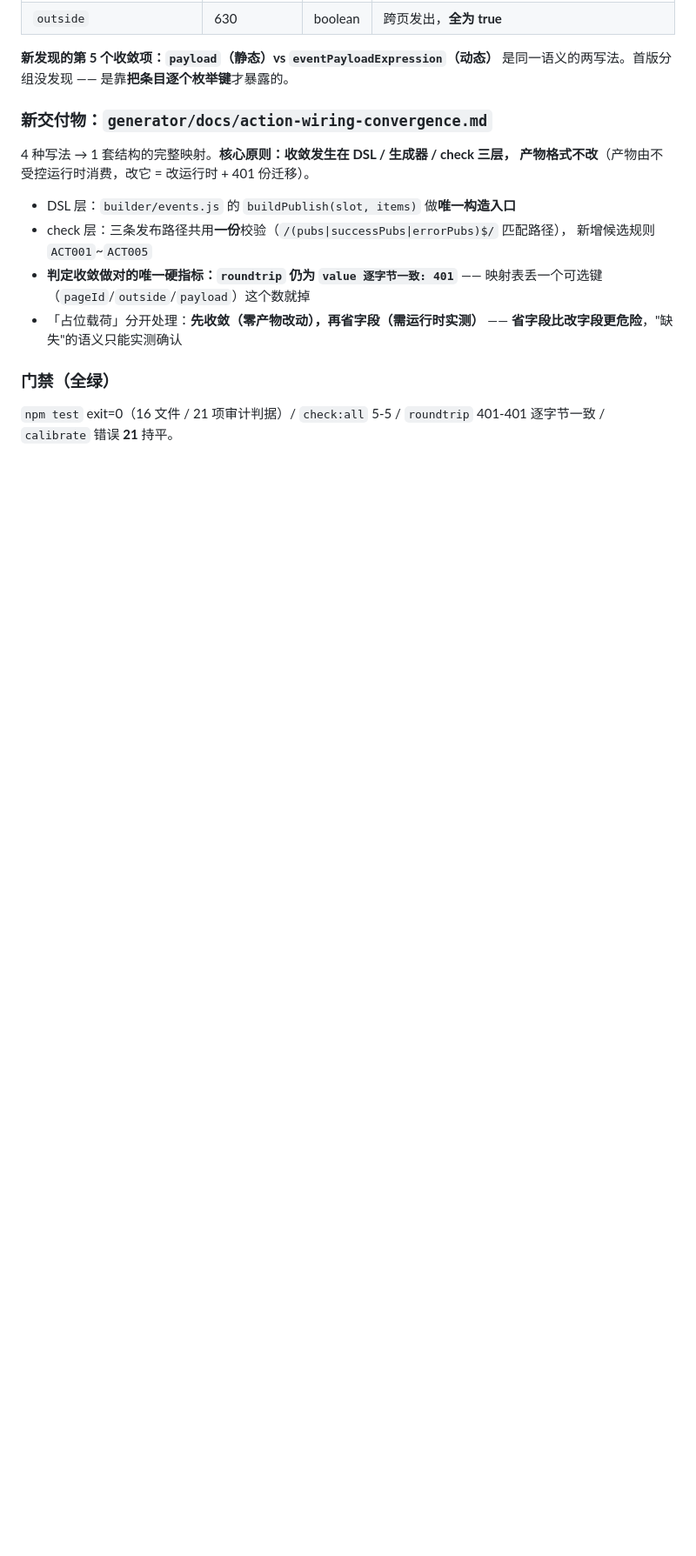
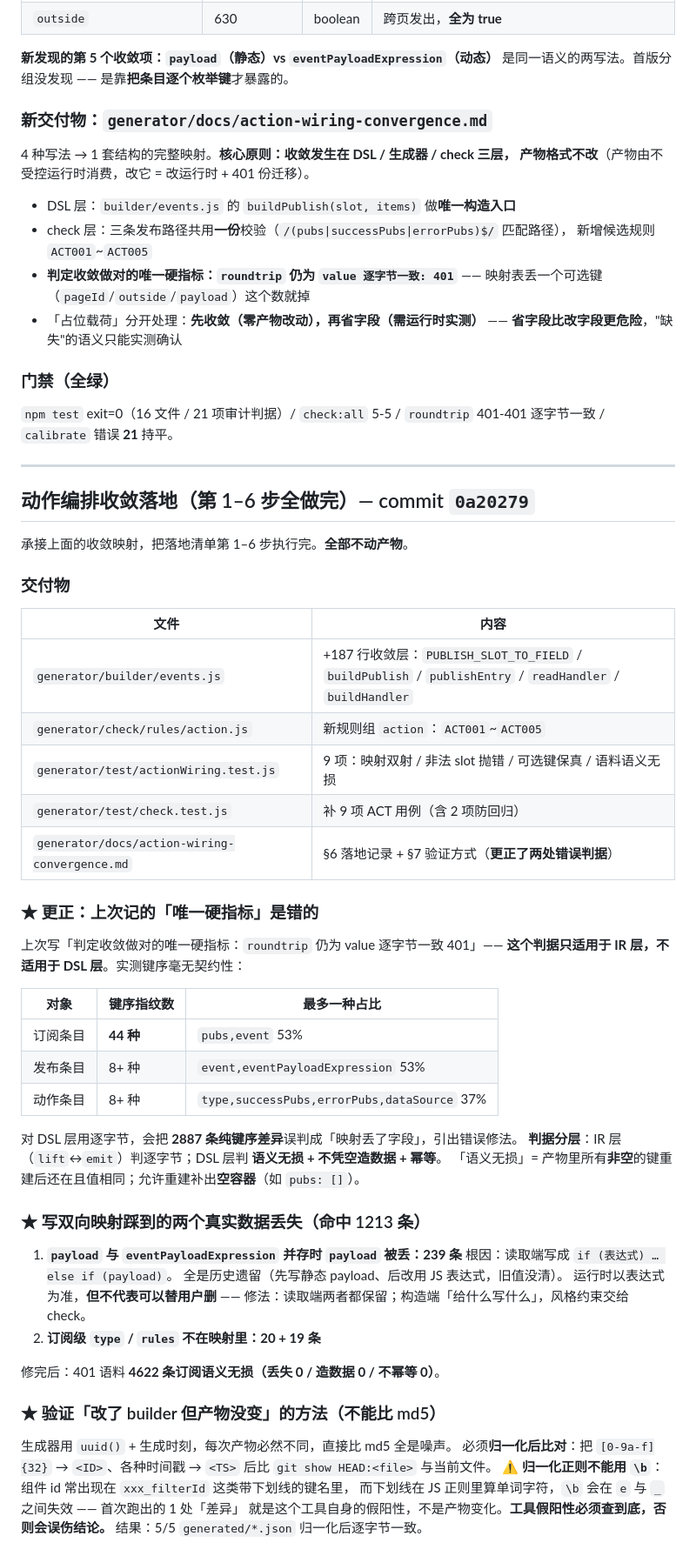
Before and after one commit to wangwhcore/rdc_ai_agent, a Markdown page: memory/2026-09-14.md, the part around one of its changes. Shown at 87% size. Drawn GitHub-style; blank space fills up the shorter version.

```diff
--- a/memory/2026-09-14.md
+++ b/memory/2026-09-14.md
@@ -406,3 +406,52 @@ subscribe 总量 **4600**（组件级 3758 / 页面级 842）。
 ### 门禁（全绿）
 `npm test` exit=0（16 文件 / 21 项审计判据）/ `check:all` 5-5 /
 `roundtrip` 401-401 逐字节一致 / `calibrate` 错误 **21** 持平。
+
+---
+
+## 动作编排收敛落地（第 1–6 步全做完）— commit `0a20279`
+
+承接上面的收敛映射，把落地清单第 1–6 步执行完。**全部不动产物**。
+
+### 交付物
+| 文件 | 内容 |
+|---|---|
+| `generator/builder/events.js` | +187 行收敛层：`PUBLISH_SLOT_TO_FIELD` / `buildPublish` / `publishEntry` / `readHandler` / `buildHandler` |
+| `generator/check/rules/action.js` | 新规则组 `action`：`ACT001`~`ACT005` |
+| `generator/test/actionWiring.test.js` | 9 项：映射双射 / 非法 slot 抛错 / 可选键保真 / 语料语义无损 |
+| `generator/test/check.test.js` | 补 9 项 ACT 用例（含 2 项防回归） |
+| `generator/docs/action-wiring-convergence.md` | §6 落地记录 + §7 验证方式（**更正了两处错误判据**） |
+
+### ★ 更正：上次记的「唯一硬指标」是错的
+上次写「判定收敛做对的唯一硬指标：`roundtrip` 仍为 value 逐字节一致 401」——
+**这个判据只适用于 IR 层，不适用于 DSL 层**。实测键序毫无契约性：
+
+| 对象 | 键序指纹数 | 最多一种占比 |
+|---|---|---|
+| 订阅条目 | **44 种** | `pubs,event` 53% |
+| 发布条目 | 8+ 种 | `event,eventPayloadExpression` 53% |
+| 动作条目 | 8+ 种 | `type,successPubs,errorPubs,dataSource` 37% |
+
+对 DSL 层用逐字节，会把 **2887 条纯键序差异**误判成「映射丢了字段」，引出错误修法。
+**判据分层**：IR 层（`lift`↔`emit`）判逐字节；DSL 层判 **语义无损 + 不凭空造数据 + 幂等**。
+「语义无损」= 产物里所有**非空**的键重建后还在且值相同；允许重建补出**空容器**（如 `pubs: []`）。
+
+### ★ 写双向映射踩到的两个真实数据丢失（命中 1213 条）
+1. **`payload` 与 `eventPayloadExpression` 并存时 `payload` 被丢：239 条**
+   根因：读取端写成 `if (表达式) … else if (payload)`。
+   全是历史遗留（先写静态 payload、后改用 JS 表达式，旧值没清）。
+   运行时以表达式为准，**但不代表可以替用户删** ——
+   修法：读取端两者都保留；构造端「给什么写什么」，风格约束交给 check。
+2. **订阅级 `type` / `rules` 不在映射里：20 + 19 条**
+
+修完后：401 语料 **4622 条订阅语义无损（丢失 0 / 造数据 0 / 不幂等 0）**。
+
+### ★ 验证「改了 builder 但产物没变」的方法（不能比 md5）
+生成器用 `uuid()` + 生成时刻，每次产物必然不同，直接比 md5 全是噪声。
+必须**归一化后比对**：把 `[0-9a-f]{32}` → `<ID>`、各种时间戳 → `<TS>` 后比
+`git show HEAD:<file>` 与当前文件。
+⚠️ **归一化正则不能用 `\b`**：组件 id 常出现在 `xxx_filterId` 这类带下划线的键名里，
+而下划线在 JS 正则里算单词字符，`\b` 会在 `e` 与 `_` 之间失效 —— 首次跑出的 1 处「差异」
+就是这个工具自身的假阳性，不是产物变化。**工具假阳性必须查到底，否则会误伤结论。**
+结果：5/5 `generated/*.json` 归一化后逐字节一致。
+
```
Also changed, not shown: other parts of memory/2026-09-14.md (+37 -0 lines).
